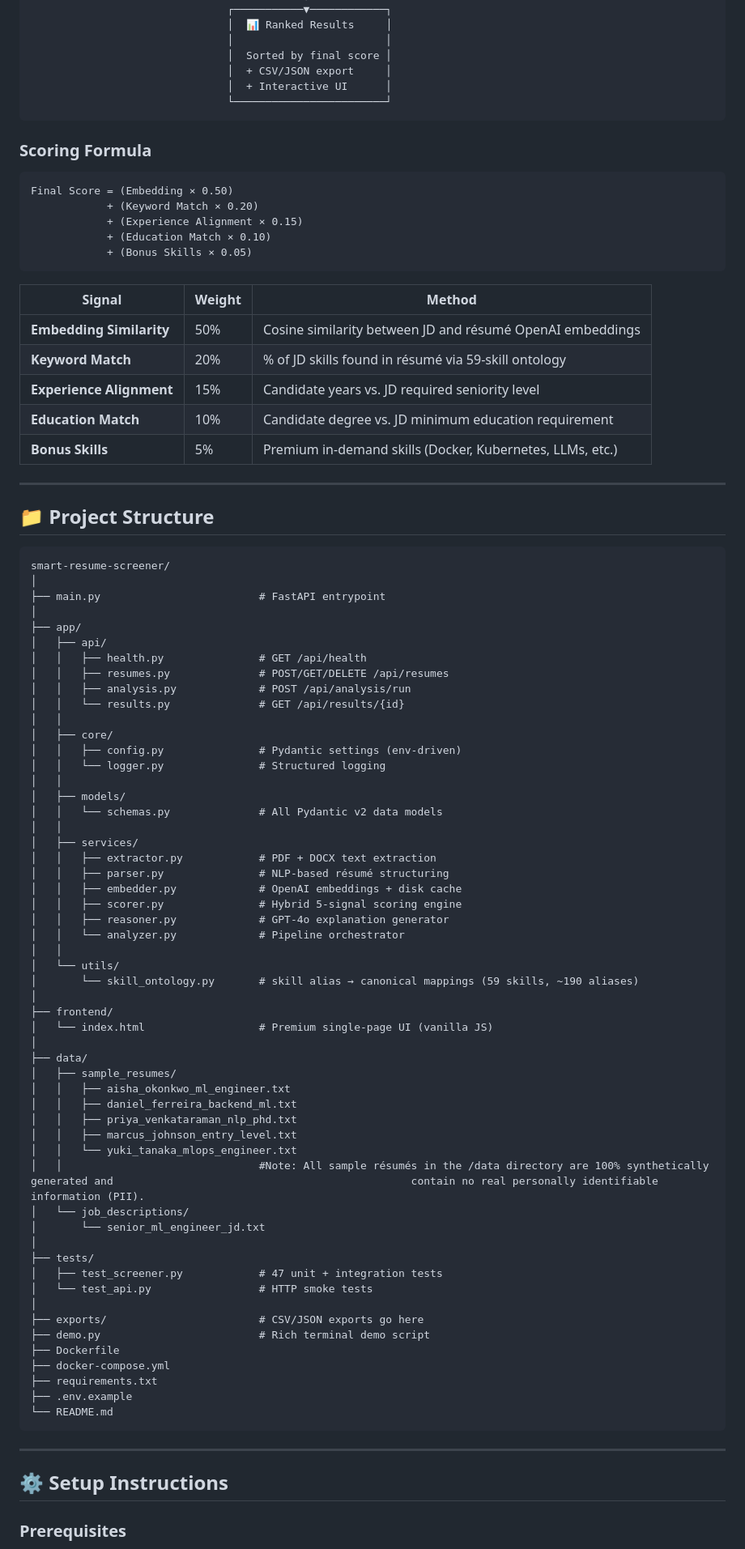
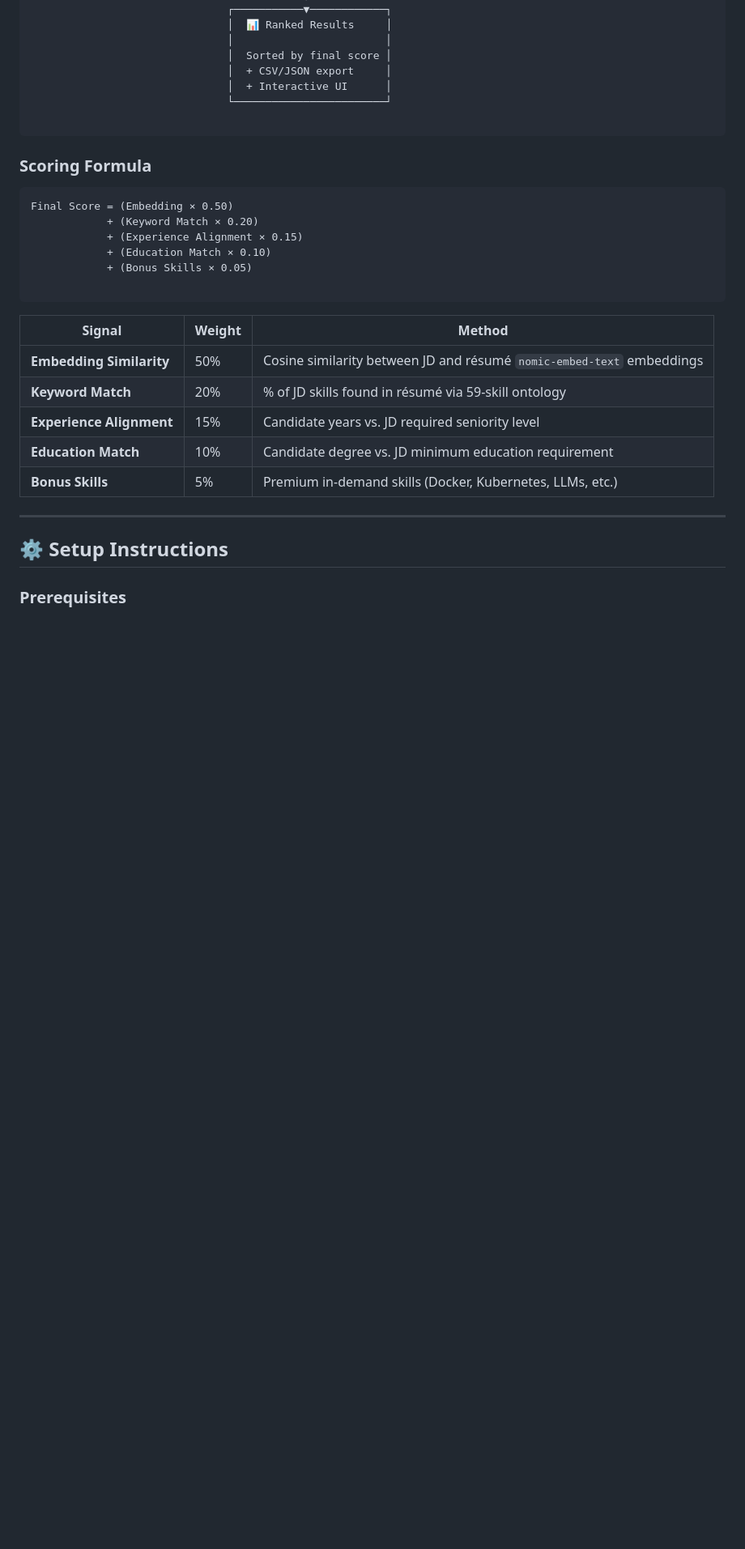
Before and after one commit to shalombebx/smart-resume-screener, a Markdown page: README.md, the part around one of its changes. Shown at 81% size. Rendered like a GitHub page; blank space fills up the shorter version.

````diff
--- a/README.md
+++ b/README.md
@@ -83,6 +76,7 @@ Smart Résumé Screener is a **portfolio-grade Applicant Tracking System (ATS)**
                                │  + CSV/JSON export     │
                                │  + Interactive UI      │
                                └────────────────────────┘
+
 ```
 
 ### Scoring Formula
@@ -93,11 +87,12 @@ Final Score = (Embedding × 0.50)
             + (Experience Alignment × 0.15)
             + (Education Match × 0.10)
             + (Bonus Skills × 0.05)
+
 ```
 
 | Signal | Weight | Method |
-|---|---|---|
-| **Embedding Similarity** | 50% | Cosine similarity between JD and résumé OpenAI embeddings |
+| --- | --- | --- |
+| **Embedding Similarity** | 50% | Cosine similarity between JD and résumé `nomic-embed-text` embeddings |
 | **Keyword Match** | 20% | % of JD skills found in résumé via 59-skill ontology |
 | **Experience Alignment** | 15% | Candidate years vs. JD required seniority level |
 | **Education Match** | 10% | Candidate degree vs. JD minimum education requirement |
@@ -105,67 +100,6 @@ Final Score = (Embedding × 0.50)
 
 ---
 
-## 📁 Project Structure
-
-```
-smart-resume-screener/
-│
-├── main.py                         # FastAPI entrypoint
-│
-├── app/
-│   ├── api/
-│   │   ├── health.py               # GET /api/health
-│   │   ├── resumes.py              # POST/GET/DELETE /api/resumes
-│   │   ├── analysis.py             # POST /api/analysis/run
-│   │   └── results.py              # GET /api/results/{id}
-│   │
-│   ├── core/
-│   │   ├── config.py               # Pydantic settings (env-driven)
-│   │   └── logger.py               # Structured logging
-│   │
-│   ├── models/
-│   │   └── schemas.py              # All Pydantic v2 data models
-│   │
-│   ├── services/
-│   │   ├── extractor.py            # PDF + DOCX text extraction
-│   │   ├── parser.py               # NLP-based résumé structuring
-│   │   ├── embedder.py             # OpenAI embeddings + disk cache
-│   │   ├── scorer.py               # Hybrid 5-signal scoring engine
-│   │   ├── reasoner.py             # GPT-4o explanation generator
-│   │   └── analyzer.py             # Pipeline orchestrator
-│   │
-│   └── utils/
-│       └── skill_ontology.py       # skill alias → canonical mappings (59 skills, ~190 aliases)
-│
-├── frontend/
-│   └── index.html                  # Premium single-page UI (vanilla JS)
-│
-├── data/
-│   ├── sample_resumes/
-│   │   ├── aisha_okonkwo_ml_engineer.txt
-│   │   ├── daniel_ferreira_backend_ml.txt
-│   │   ├── priya_venkataraman_nlp_phd.txt
-│   │   ├── marcus_johnson_entry_level.txt
-│   │   └── yuki_tanaka_mlops_engineer.txt
-│   │                               #Note: All sample résumés in the /data directory are 100% synthetically generated and                                               contain no real personally identifiable information (PII).
-│   └── job_descriptions/
-│       └── senior_ml_engineer_jd.txt
-│
-├── tests/
-│   ├── test_screener.py            # 47 unit + integration tests
-│   └── test_api.py                 # HTTP smoke tests
-│
-├── exports/                        # CSV/JSON exports go here
-├── demo.py                         # Rich terminal demo script
-├── Dockerfile
-├── docker-compose.yml
-├── requirements.txt
-├── .env.example
-└── README.md
-```
-
----
-
 ## ⚙️ Setup Instructions
 
 ### Prerequisites
````
Also changed, not shown: other parts of README.md (+88 -130 lines).
